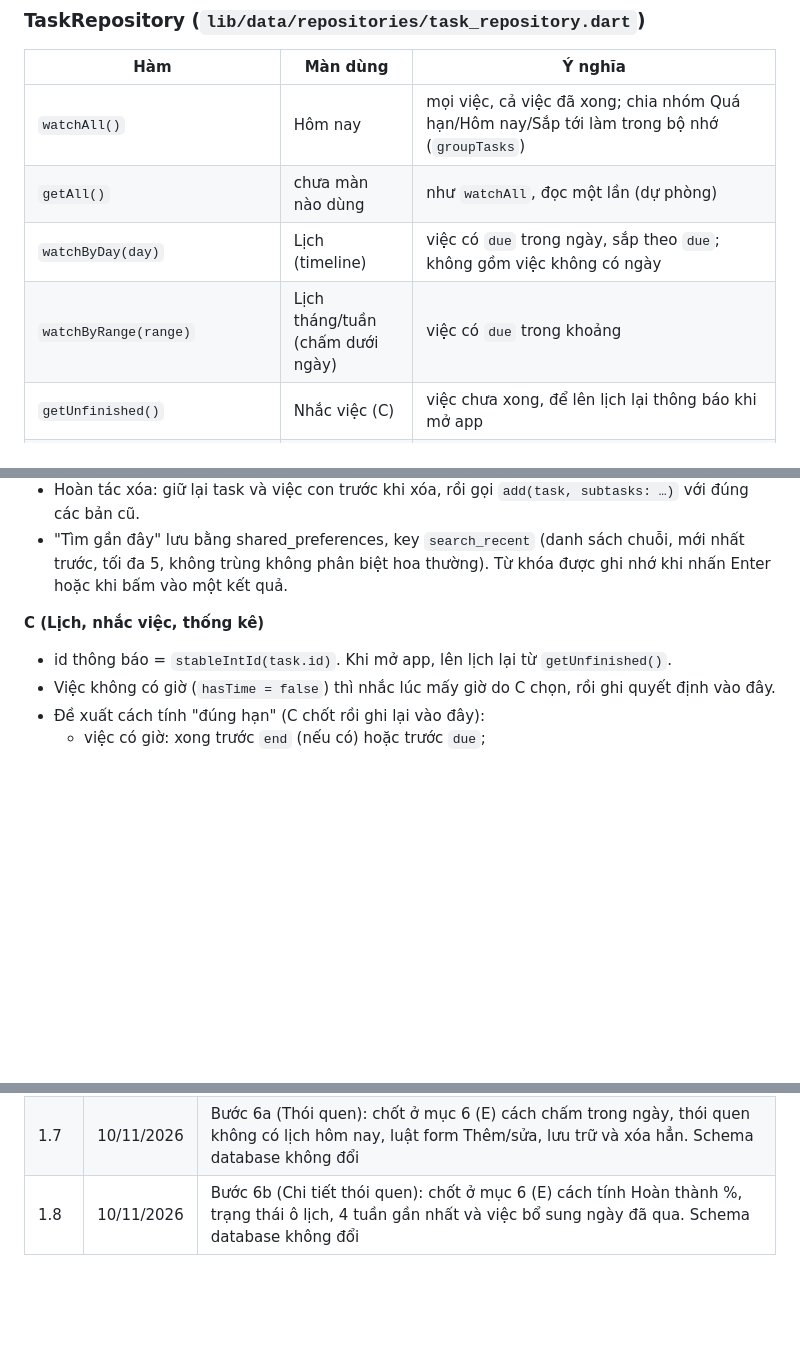
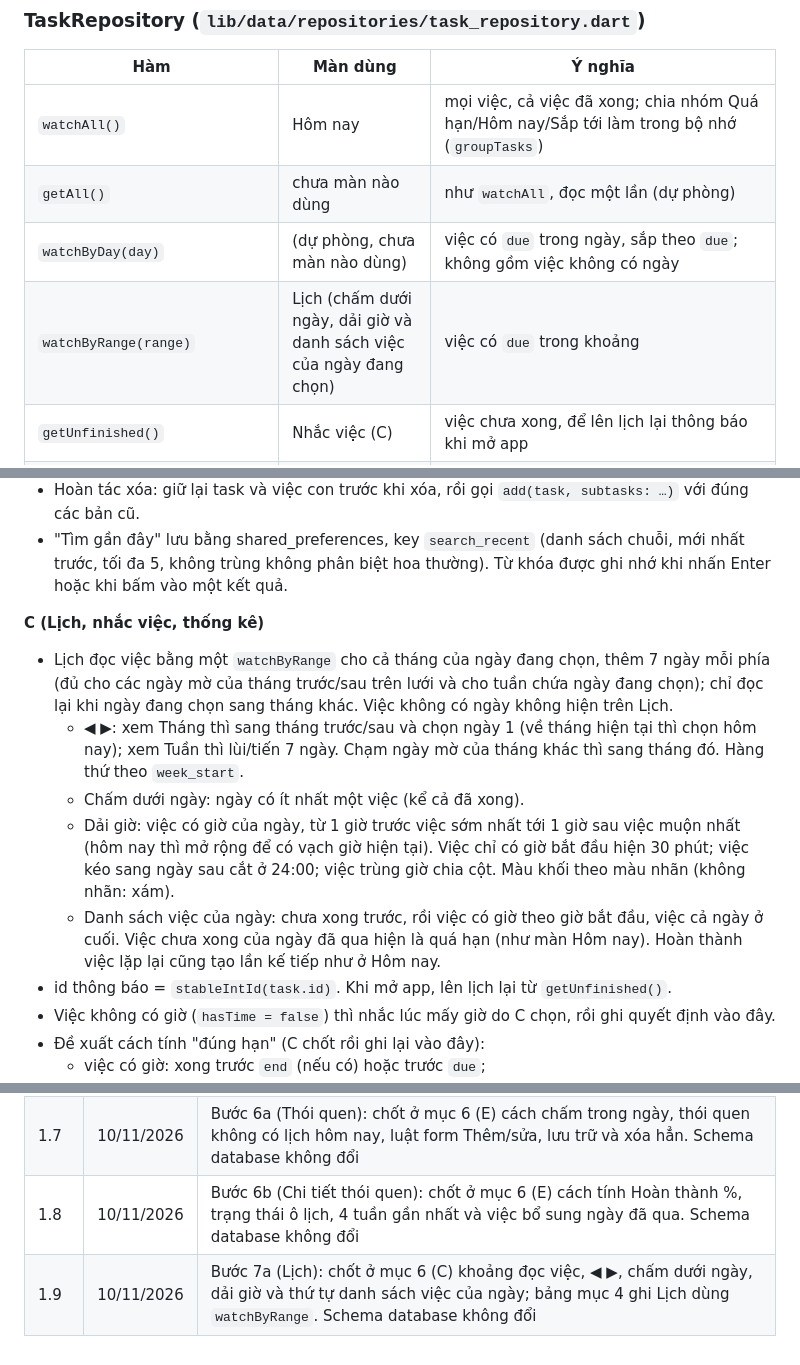
Before and after one commit to CongMinh204/personalApp, a Markdown page: docs/DATA_CONTRACT.md, 3 parts joined by grey strips. Rendered like a GitHub page; blank space fills up the shorter version.

Commit message:
Cập nhật README và hợp đồng dữ liệu (bản 1.9) cho tab Lịch
- README: thêm tab Lịch vào tính năng và cấu trúc thư mục
- DATA_CONTRACT mục 6 (C): khoảng đọc việc, ◀ ▶, chấm dưới ngày, dải giờ, thứ tự danh sách việc của ngày
- Bảng mục 4: Lịch dùng watchByRange; watchByDay để dự phòng
- Schema database không đổi

Co-Authored-By: Claude Opus 5.5 <noreply@anthropic.com>

```diff
--- a/docs/DATA_CONTRACT.md
+++ b/docs/DATA_CONTRACT.md
@@ -127,8 +127,8 @@ Từ bước 1, lấy repository qua Provider, ví dụ `context.read<TaskReposi
 |---|---|---|
 | `watchAll()` | Hôm nay | mọi việc, cả việc đã xong; chia nhóm Quá hạn/Hôm nay/Sắp tới làm trong bộ nhớ (`groupTasks`) |
 | `getAll()` | chưa màn nào dùng | như `watchAll`, đọc một lần (dự phòng) |
-| `watchByDay(day)` | Lịch (timeline) | việc có `due` trong ngày, sắp theo `due`; không gồm việc không có ngày |
-| `watchByRange(range)` | Lịch tháng/tuần (chấm dưới ngày) | việc có `due` trong khoảng |
+| `watchByDay(day)` | (dự phòng, chưa màn nào dùng) | việc có `due` trong ngày, sắp theo `due`; không gồm việc không có ngày |
+| `watchByRange(range)` | Lịch (chấm dưới ngày, dải giờ và danh sách việc của ngày đang chọn) | việc có `due` trong khoảng |
 | `getUnfinished()` | Nhắc việc (C) | việc chưa xong, để lên lịch lại thông báo khi mở app |
 | `getById(id)`, `watchById(id)` | Chi tiết, Sửa việc | trả `null` nếu không có |
 | `search(query)` | Tìm kiếm | tìm trong tiêu đề, ghi chú, tên nhãn; không phân biệt hoa thường và dấu tiếng Việt ("hoc tap" ra "Học tập", chuẩn hóa bằng `foldVietnamese`); `query` rỗng → `[]`. Lọc Chưa xong/Đã xong/theo nhãn thì màn tự làm |
@@ -204,6 +204,11 @@ Code nằm ở `lib/data/habit_streak.dart`, đã có test. E muốn đổi quy
 - "Tìm gần đây" lưu bằng shared_preferences, key `search_recent` (danh sách chuỗi, mới nhất trước, tối đa 5, không trùng không phân biệt hoa thường). Từ khóa được ghi nhớ khi nhấn Enter hoặc khi bấm vào một kết quả.
 
 **C (Lịch, nhắc việc, thống kê)**
+- Lịch đọc việc bằng một `watchByRange` cho cả tháng của ngày đang chọn, thêm 7 ngày mỗi phía (đủ cho các ngày mờ của tháng trước/sau trên lưới và cho tuần chứa ngày đang chọn); chỉ đọc lại khi ngày đang chọn sang tháng khác. Việc không có ngày không hiện trên Lịch.
+  - ◀ ▶: xem Tháng thì sang tháng trước/sau và chọn ngày 1 (về tháng hiện tại thì chọn hôm nay); xem Tuần thì lùi/tiến 7 ngày. Chạm ngày mờ của tháng khác thì sang tháng đó. Hàng thứ theo `week_start`.
+  - Chấm dưới ngày: ngày có ít nhất một việc (kể cả đã xong).
+  - Dải giờ: việc có giờ của ngày, từ 1 giờ trước việc sớm nhất tới 1 giờ sau việc muộn nhất (hôm nay thì mở rộng để có vạch giờ hiện tại). Việc chỉ có giờ bắt đầu hiện 30 phút; việc kéo sang ngày sau cắt ở 24:00; việc trùng giờ chia cột. Màu khối theo màu nhãn (không nhãn: xám).
+  - Danh sách việc của ngày: chưa xong trước, rồi việc có giờ theo giờ bắt đầu, việc cả ngày ở cuối. Việc chưa xong của ngày đã qua hiện là quá hạn (như màn Hôm nay). Hoàn thành việc lặp lại cũng tạo lần kế tiếp như ở Hôm nay.
 - id thông báo = `stableIntId(task.id)`. Khi mở app, lên lịch lại từ `getUnfinished()`.
 - Việc không có giờ (`hasTime = false`) thì nhắc lúc mấy giờ do C chọn, rồi ghi quyết định vào đây.
 - Đề xuất cách tính "đúng hạn" (C chốt rồi ghi lại vào đây):
@@ -288,3 +293,4 @@ Màn Tìm kiếm tự lưu "tìm gần đây" bằng key bắt đầu bằng `se
 | 1.6 | 10/11/2026 | Màn Lịch sử tập trung: chốt ở mục 6 (D) ý nghĩa ba tab, khoảng hiển thị, các ô tóm tắt và cách xóa/hoàn tác. Schema database không đổi |
 | 1.7 | 10/11/2026 | Bước 6a (Thói quen): chốt ở mục 6 (E) cách chấm trong ngày, thói quen không có lịch hôm nay, luật form Thêm/sửa, lưu trữ và xóa hẳn. Schema database không đổi |
 | 1.8 | 10/11/2026 | Bước 6b (Chi tiết thói quen): chốt ở mục 6 (E) cách tính Hoàn thành %, trạng thái ô lịch, 4 tuần gần nhất và việc bổ sung ngày đã qua. Schema database không đổi |
+| 1.9 | 10/11/2026 | Bước 7a (Lịch): chốt ở mục 6 (C) khoảng đọc việc, ◀ ▶, chấm dưới ngày, dải giờ và thứ tự danh sách việc của ngày; bảng mục 4 ghi Lịch dùng `watchByRange`. Schema database không đổi |
```
Also changed, not shown: README.md (+4 -2 lines).
